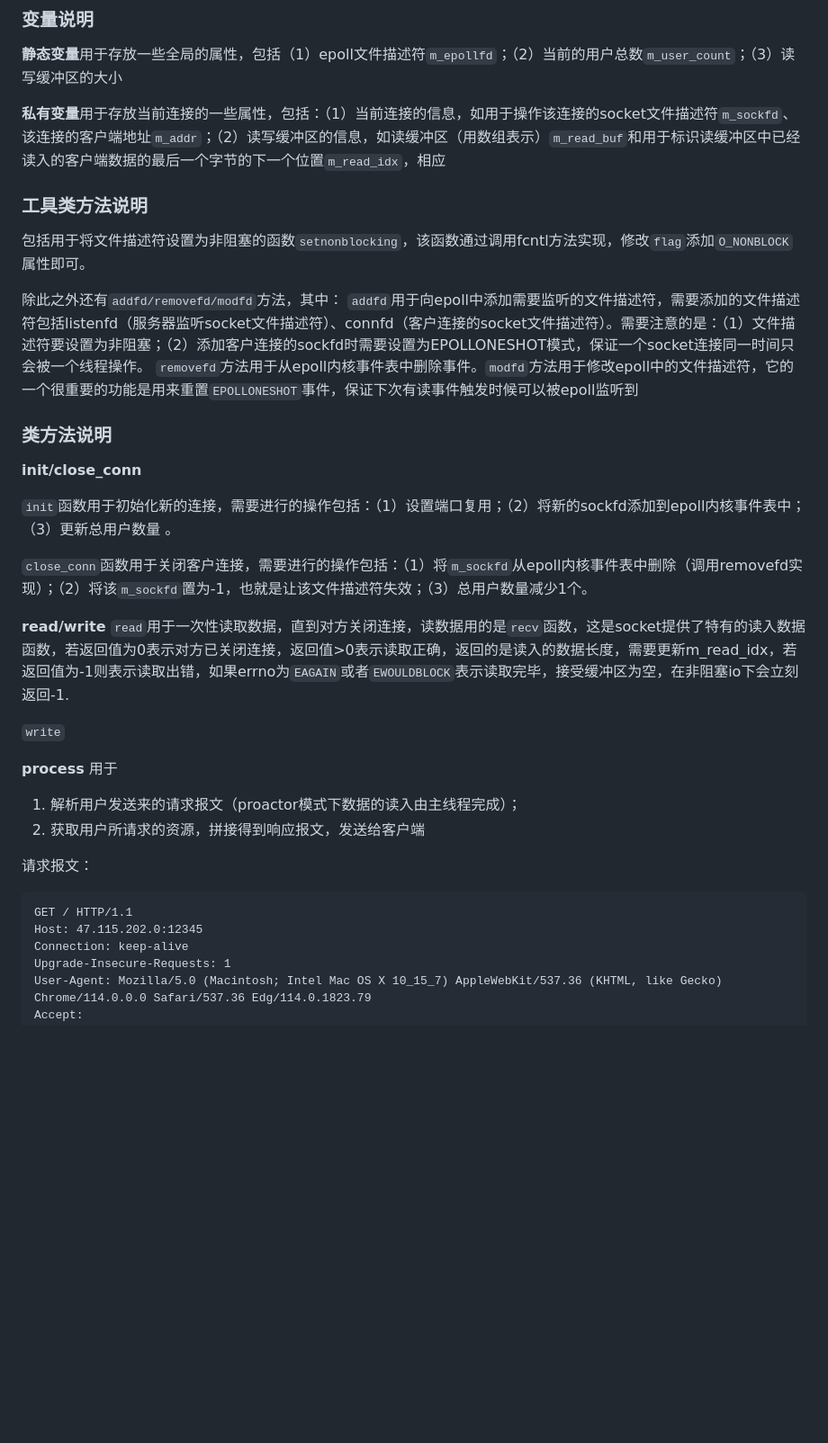
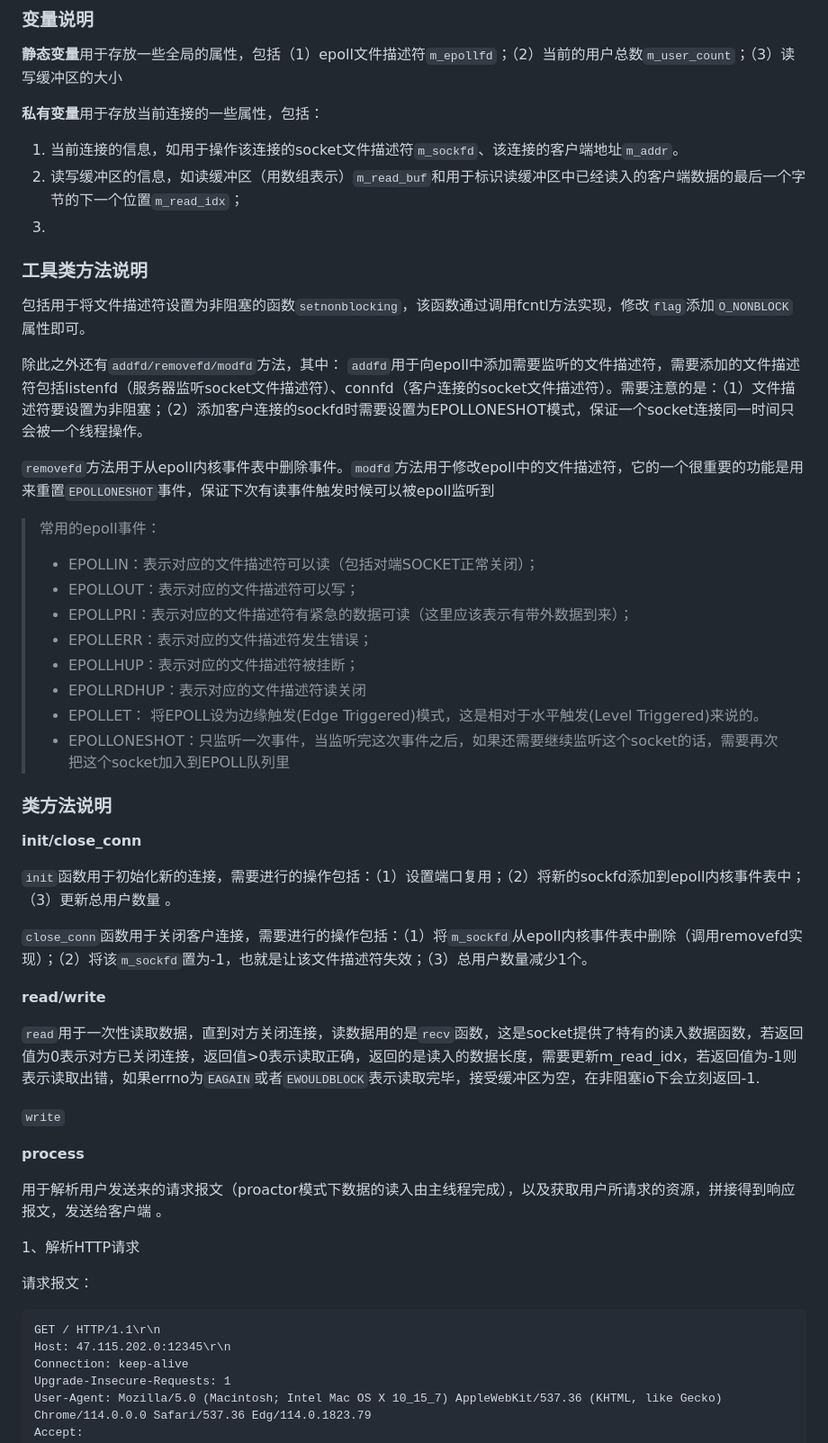
Before and after one commit to wsyang1218/webserver-v1, a Markdown page: README.md, the part around one of its changes. Shown at 90% size. Drawn GitHub-style; blank space fills up the shorter version.

````diff
--- a/README.md
+++ b/README.md
@@ -59,14 +59,29 @@
 ### 变量说明
 **静态变量**用于存放一些全局的属性，包括（1）epoll文件描述符`m_epollfd`；（2）当前的用户总数`m_user_count`；（3）读写缓冲区的大小
 
-**私有变量**用于存放当前连接的一些属性，包括：（1）当前连接的信息，如用于操作该连接的socket文件描述符`m_sockfd`、该连接的客户端地址`m_addr`；（2）读写缓冲区的信息，如读缓冲区（用数组表示）`m_read_buf`和用于标识读缓冲区中已经读入的客户端数据的最后一个字节的下一个位置`m_read_idx`，相应
+**私有变量**用于存放当前连接的一些属性，包括：
+1. 当前连接的信息，如用于操作该连接的socket文件描述符`m_sockfd`、该连接的客户端地址`m_addr`。
+2. 读写缓冲区的信息，如读缓冲区（用数组表示）`m_read_buf`和用于标识读缓冲区中已经读入的客户端数据的最后一个字节的下一个位置`m_read_idx`；
+3.
 
 ### 工具类方法说明
 包括用于将文件描述符设置为非阻塞的函数`setnonblocking`，该函数通过调用fcntl方法实现，修改`flag`添加`O_NONBLOCK`属性即可。
 
 除此之外还有`addfd/removefd/modfd`方法，其中：
 `addfd`用于向epoll中添加需要监听的文件描述符，需要添加的文件描述符包括listenfd（服务器监听socket文件描述符）、connfd（客户连接的socket文件描述符）。需要注意的是：（1）文件描述符要设置为非阻塞；（2）添加客户连接的sockfd时需要设置为EPOLLONESHOT模式，保证一个socket连接同一时间只会被一个线程操作。
+
 `removefd`方法用于从epoll内核事件表中删除事件。`modfd`方法用于修改epoll中的文件描述符，它的一个很重要的功能是用来重置`EPOLLONESHOT`事件，保证下次有读事件触发时候可以被epoll监听到
+
+> 常用的epoll事件：
+> - EPOLLIN：表示对应的文件描述符可以读（包括对端SOCKET正常关闭）；
+> - EPOLLOUT：表示对应的文件描述符可以写；
+> - EPOLLPRI：表示对应的文件描述符有紧急的数据可读（这里应该表示有带外数据到来）；
+> - EPOLLERR：表示对应的文件描述符发生错误；
+> - EPOLLHUP：表示对应的文件描述符被挂断；
+> - EPOLLRDHUP：表示对应的文件描述符读关闭
+> - EPOLLET： 将EPOLL设为边缘触发(Edge Triggered)模式，这是相对于水平触发(Level Triggered)来说的。
+> - EPOLLONESHOT：只监听一次事件，当监听完这次事件之后，如果还需要继续监听这个socket的话，需要再次把这个socket加入到EPOLL队列里
+
 
 ### 类方法说明
 
@@ -77,19 +92,21 @@
 `close_conn`函数用于关闭客户连接，需要进行的操作包括：（1）将`m_sockfd`从epoll内核事件表中删除（调用removefd实现）；（2）将该`m_sockfd`置为-1，也就是让该文件描述符失效；（3）总用户数量减少1个。
 
 **read/write**
+
 `read`用于一次性读取数据，直到对方关闭连接，读数据用的是`recv`函数，这是socket提供了特有的读入数据函数，若返回值为0表示对方已关闭连接，返回值>0表示读取正确，返回的是读入的数据长度，需要更新m_read_idx，若返回值为-1则表示读取出错，如果errno为`EAGAIN`或者`EWOULDBLOCK`表示读取完毕，接受缓冲区为空，在非阻塞io下会立刻返回-1.
 
 `write`
 
 **process**
-用于
-1. 解析用户发送来的请求报文（proactor模式下数据的读入由主线程完成）；
-2. 获取用户所请求的资源，拼接得到响应报文，发送给客户端
+
+用于解析用户发送来的请求报文（proactor模式下数据的读入由主线程完成），以及获取用户所请求的资源，拼接得到响应报文，发送给客户端 。
+
+1、解析HTTP请求
 
 请求报文：
 ```html
-GET / HTTP/1.1
-Host: 47.115.202.0:12345
+GET / HTTP/1.1\r\n
+Host: 47.115.202.0:12345\r\n
 Connection: keep-alive
 Upgrade-Insecure-Requests: 1
 User-Agent: Mozilla/5.0 (Macintosh; Intel Mac OS X 10_15_7) AppleWebKit/537.36 (KHTML, like Gecko) Chrome/114.0.0.0 Safari/537.36 Edg/114.0.1823.79
````
Also changed, not shown: other parts of README.md (+11 -0 lines).
